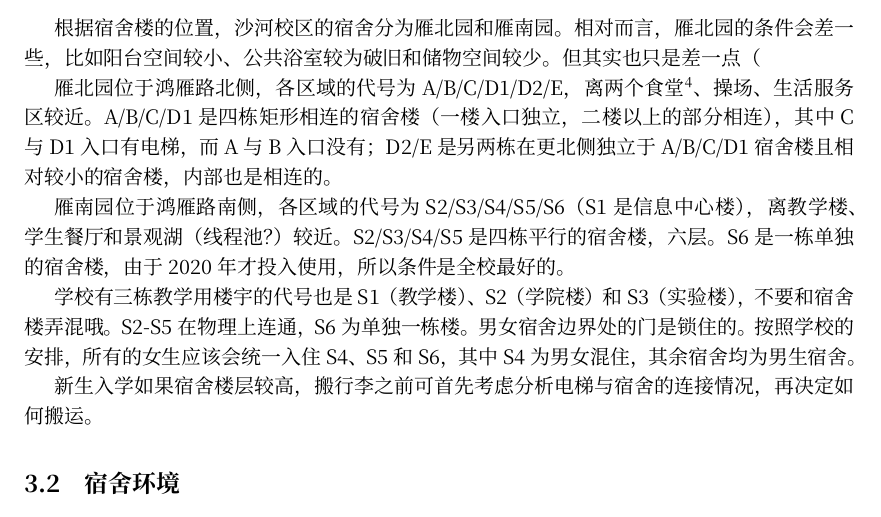
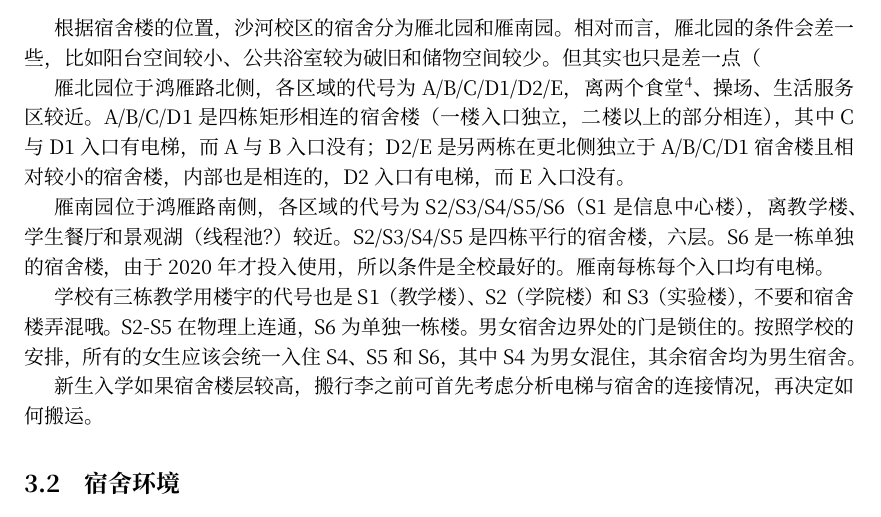
Before and after one commit to BUPTSE/welcome, a LaTeX document (main.tex, which reads tex/dormitory.tex): part of page 6 of 29, cut so that both start at the same text. Compiled offline with XeLaTeX; a missing font is replaced by an installed copy or a similar font.

Commit message:
Dorm updates

```diff
--- a/tex/dormitory.tex
+++ b/tex/dormitory.tex
@@ -4,9 +4,9 @@
 
 根据宿舍楼的位置，沙河校区的宿舍分为雁北园和雁南园。相对而言，雁北园的条件会差一些，比如阳台空间较小、公共浴室较为破旧和储物空间较少。但其实也只是差一点（
 
-\emph{雁北园}位于鸿雁路北侧，各区域的代号为A/B/C/D1/D2/E，离两个食堂\footnote{教工餐厅、风味餐厅}、操场、生活服务区较近。A/B/C/D1是四栋矩形相连的宿舍楼（一楼入口独立，二楼以上的部分相连），其中C与D1入口有电梯，而A与B入口没有；D2/E是另两栋在更北侧独立于A/B/C/D1宿舍楼且相对较小的宿舍楼，内部也是相连的。
+\emph{雁北园}位于鸿雁路北侧，各区域的代号为A/B/C/D1/D2/E，离两个食堂\footnote{教工餐厅、风味餐厅}、操场、生活服务区较近。A/B/C/D1是四栋矩形相连的宿舍楼（一楼入口独立，二楼以上的部分相连），其中C与D1入口有电梯，而A与B入口没有；D2/E是另两栋在更北侧独立于A/B/C/D1宿舍楼且相对较小的宿舍楼，内部也是相连的，D2入口有电梯，而E入口没有。
 
-\emph{雁南园}位于鸿雁路南侧，各区域的代号为S2/S3/S4/S5/S6（S1是信息中心楼），离教学楼、学生餐厅和景观湖（线程池？）较近。S2/S3/S4/S5是四栋平行的宿舍楼，六层。S6是一栋单独的宿舍楼，由于2020年才投入使用，所以条件是全校最好的。
+\emph{雁南园}位于鸿雁路南侧，各区域的代号为S2/S3/S4/S5/S6（S1是信息中心楼），离教学楼、学生餐厅和景观湖（线程池？）较近。S2/S3/S4/S5是四栋平行的宿舍楼，六层。S6是一栋单独的宿舍楼，由于2020年才投入使用，所以条件是全校最好的。雁南每栋每个入口均有电梯。
 
 学校有三栋教学用楼宇的代号也是S1（教学楼）、S2（学院楼）和S3（实验楼），不要和宿舍楼弄混哦。S2-S5在物理上连通，S6为单独一栋楼。男女宿舍边界处的门是锁住的。按照学校的安排，所有的女生应该会统一入住S4、S5和S6，其中S4为男女混住，其余宿舍均为男生宿舍。
 
```
